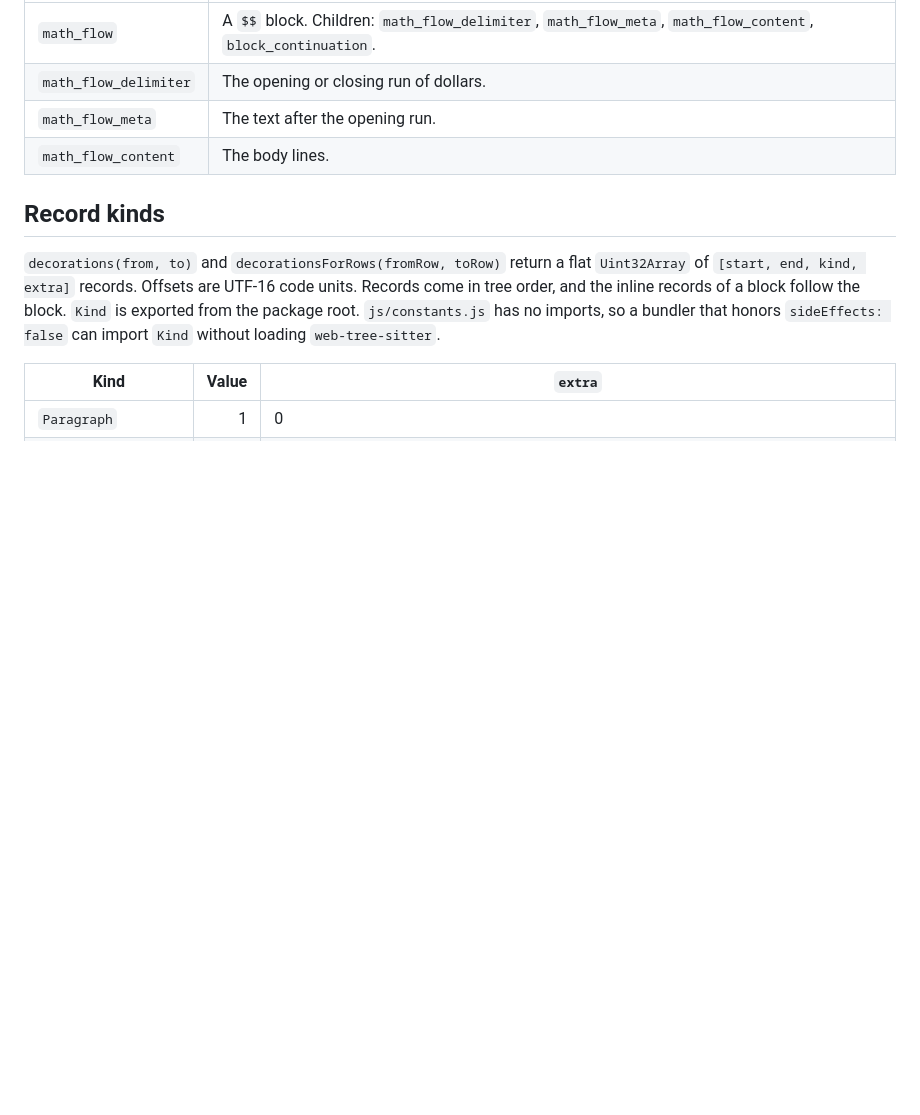
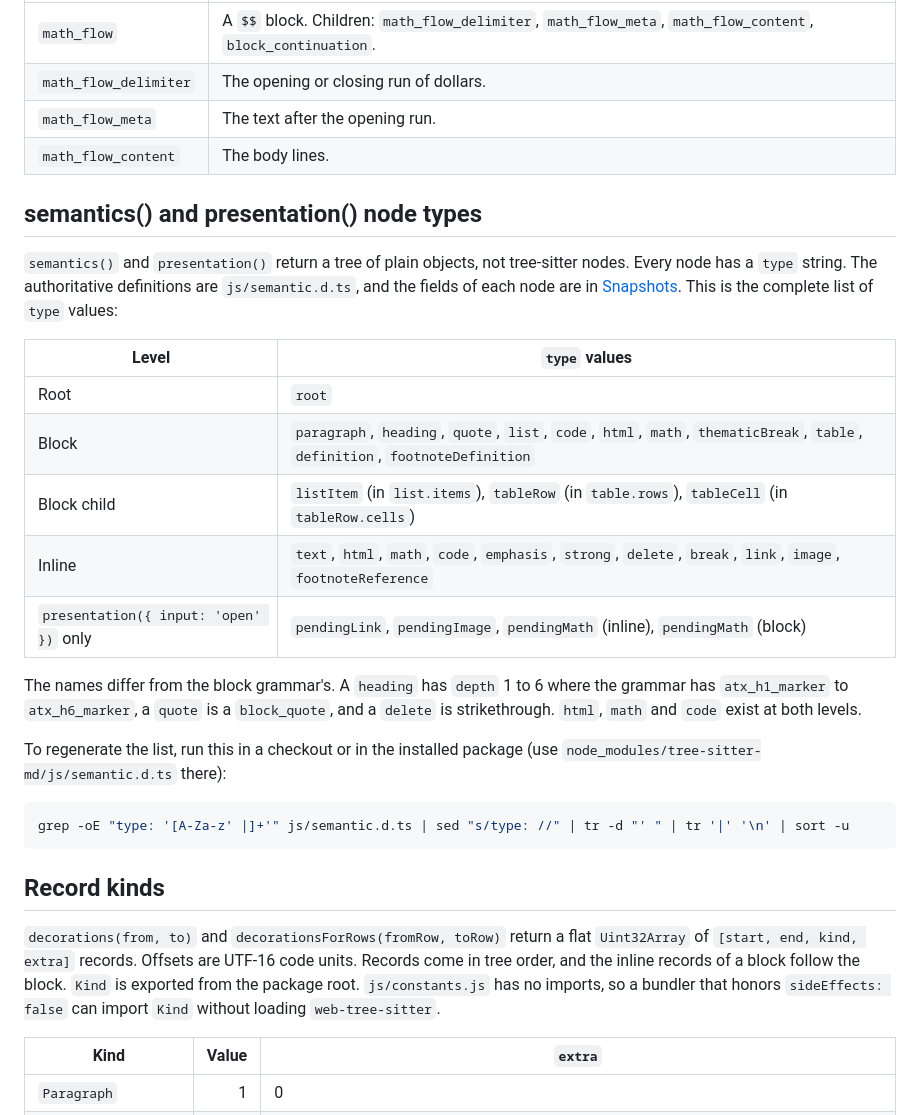
Before and after one commit to ShaulLavo/tree-sitter-md, a Markdown page: docs/reference/node-types.md, the part around one of its changes. Drawn GitHub-style; blank space fills up the shorter version.

````diff
--- a/docs/reference/node-types.md
+++ b/docs/reference/node-types.md
@@ -46,6 +66,26 @@ Real output of `Parser.parse` on `# Title`, a paragraph, a pipe table, a fenced
 | `math_flow_delimiter` | The opening or closing run of dollars. |
 | `math_flow_meta` | The text after the opening run. |
 | `math_flow_content` | The body lines. |
+
+## semantics() and presentation() node types
+
+`semantics()` and `presentation()` return a tree of plain objects, not tree-sitter nodes. Every node has a `type` string. The authoritative definitions are `js/semantic.d.ts`, and the fields of each node are in [Snapshots](snapshots.md). This is the complete list of `type` values:
+
+| Level | `type` values |
+| --- | --- |
+| Root | `root` |
+| Block | `paragraph`, `heading`, `quote`, `list`, `code`, `html`, `math`, `thematicBreak`, `table`, `definition`, `footnoteDefinition` |
+| Block child | `listItem` (in `list.items`), `tableRow` (in `table.rows`), `tableCell` (in `tableRow.cells`) |
+| Inline | `text`, `html`, `math`, `code`, `emphasis`, `strong`, `delete`, `break`, `link`, `image`, `footnoteReference` |
+| `presentation({ input: 'open' })` only | `pendingLink`, `pendingImage`, `pendingMath` (inline), `pendingMath` (block) |
+
+The names differ from the block grammar's. A `heading` has `depth` 1 to 6 where the grammar has `atx_h1_marker` to `atx_h6_marker`, a `quote` is a `block_quote`, and a `delete` is strikethrough. `html`, `math` and `code` exist at both levels.
+
+To regenerate the list, run this in a checkout or in the installed package (use `node_modules/tree-sitter-md/js/semantic.d.ts` there):
+
+```sh
+grep -oE "type: '[A-Za-z' |]+'" js/semantic.d.ts | sed "s/type: //" | tr -d "' " | tr '|' '\n' | sort -u
+```
 
 ## Record kinds
 
````
Also changed, not shown: other parts of docs/reference/node-types.md (+22 -2 lines), docs/reference/snapshots.md (+1 -1 lines).
